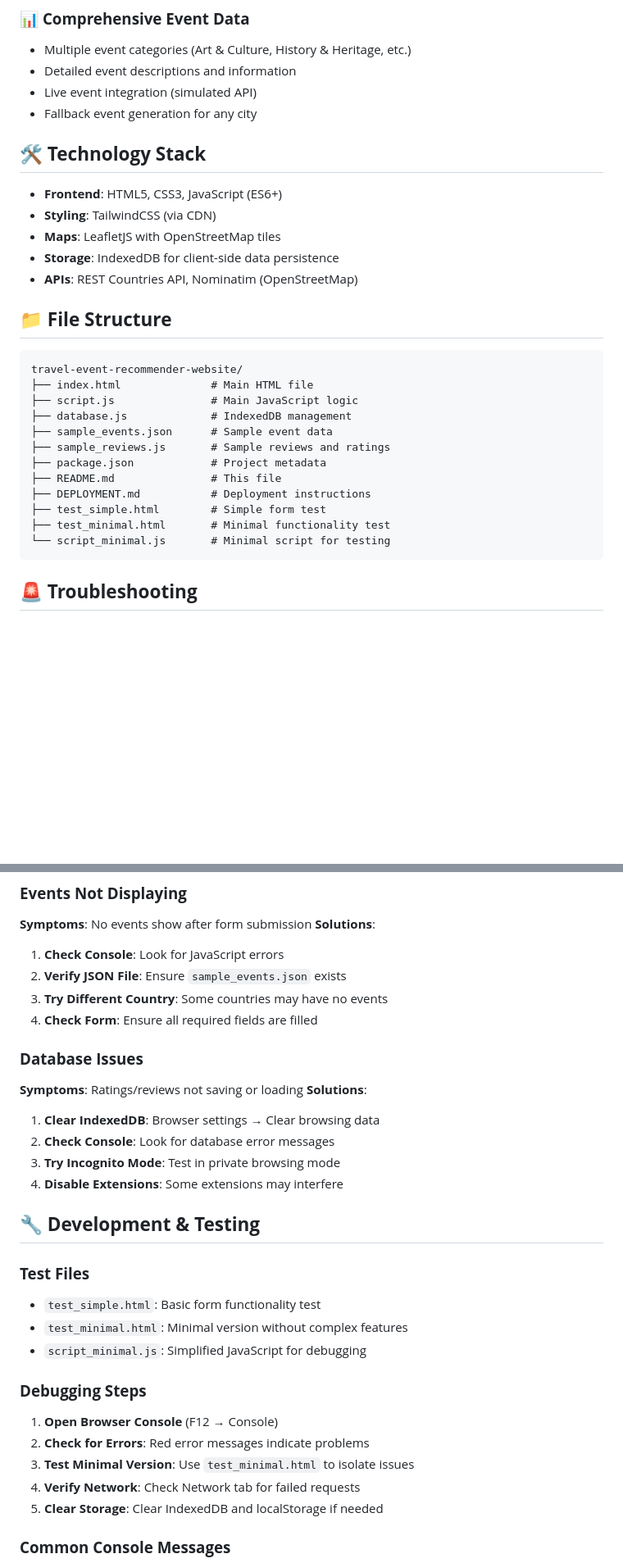
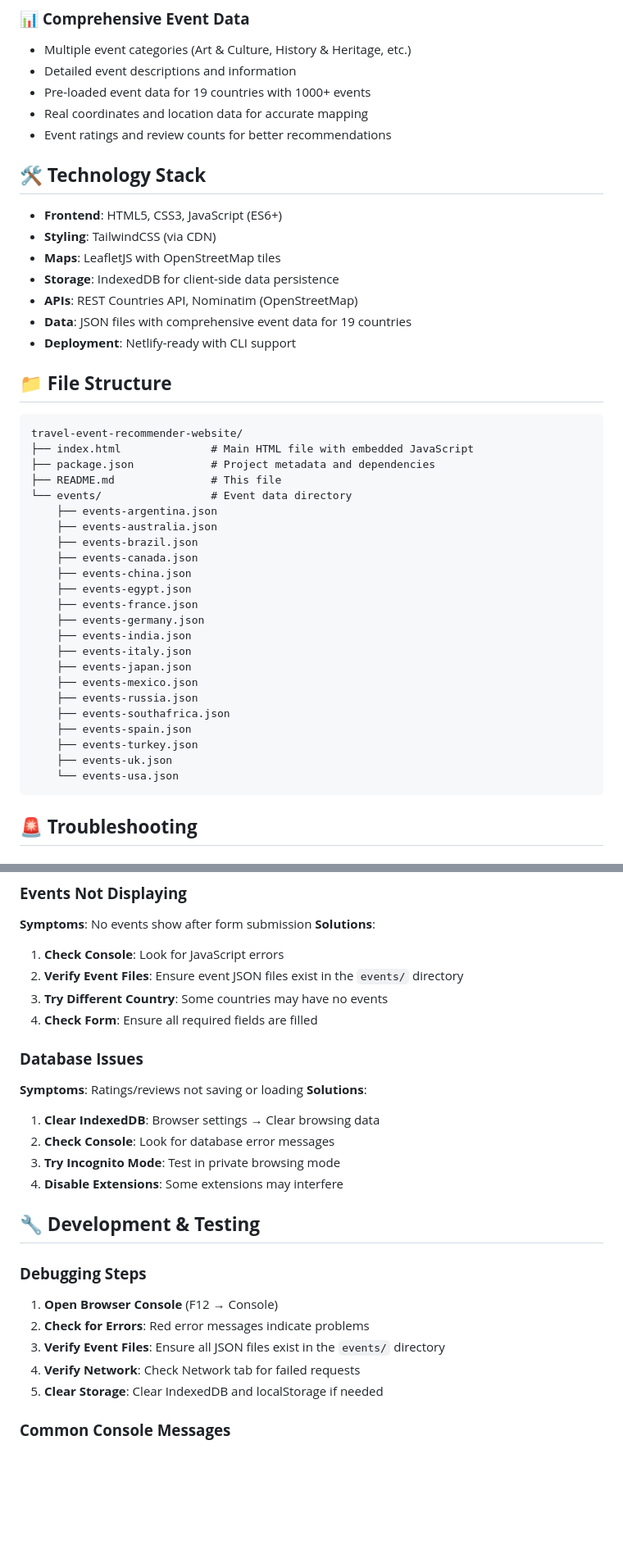
Before and after one commit to pranavpatil2316/Travel-Event-Recommender, a Markdown page: README.md, 2 parts joined by grey strips. Shown at 82% size. GitHub-like rendering; blank space fills up the shorter version.

Commit message:
Update README.md to reflect current project structure and features

````diff
--- a/README.md
+++ b/README.md
@@ -42,8 +42,9 @@ A modern, responsive web application that combines travel planning with event di
 ### 📊 **Comprehensive Event Data**
 - Multiple event categories (Art & Culture, History & Heritage, etc.)
 - Detailed event descriptions and information
-- Live event integration (simulated API)
-- Fallback event generation for any city
+- Pre-loaded event data for 19 countries with 1000+ events
+- Real coordinates and location data for accurate mapping
+- Event ratings and review counts for better recommendations
 
 ## 🛠️ **Technology Stack**
 
@@ -52,22 +53,35 @@ A modern, responsive web application that combines travel planning with event di
 - **Maps**: LeafletJS with OpenStreetMap tiles
 - **Storage**: IndexedDB for client-side data persistence
 - **APIs**: REST Countries API, Nominatim (OpenStreetMap)
+- **Data**: JSON files with comprehensive event data for 19 countries
+- **Deployment**: Netlify-ready with CLI support
 
 ## 📁 **File Structure**
 
 ```
 travel-event-recommender-website/
-├── index.html              # Main HTML file
-├── script.js               # Main JavaScript logic
-├── database.js             # IndexedDB management
-├── sample_events.json      # Sample event data
-├── sample_reviews.js       # Sample reviews and ratings
-├── package.json            # Project metadata
+├── index.html              # Main HTML file with embedded JavaScript
+├── package.json            # Project metadata and dependencies
 ├── README.md               # This file
-├── DEPLOYMENT.md           # Deployment instructions
-├── test_simple.html        # Simple form test
-├── test_minimal.html       # Minimal functionality test
-└── script_minimal.js       # Minimal script for testing
+└── events/                 # Event data directory
+    ├── events-argentina.json
+    ├── events-australia.json
+    ├── events-brazil.json
+    ├── events-canada.json
+    ├── events-china.json
+    ├── events-egypt.json
+    ├── events-france.json
+    ├── events-germany.json
+    ├── events-india.json
+    ├── events-italy.json
+    ├── events-japan.json
+    ├── events-mexico.json
+    ├── events-russia.json
+    ├── events-southafrica.json
+    ├── events-spain.json
+    ├── events-turkey.json
+    ├── events-uk.json
+    └── events-usa.json
 ```
 
 ## 🚨 **Troubleshooting**
@@ -93,7 +107,7 @@ travel-event-recommender-website/
 **Symptoms**: No events show after form submission
 **Solutions**:
 1. **Check Console**: Look for JavaScript errors
-2. **Verify JSON File**: Ensure `sample_events.json` exists
+2. **Verify Event Files**: Ensure event JSON files exist in the `events/` directory
 3. **Try Different Country**: Some countries may have no events
 4. **Check Form**: Ensure all required fields are filled
 
@@ -107,15 +121,10 @@ travel-event-recommender-website/
 
 ## 🔧 **Development & Testing**
 
-### **Test Files**
-- `test_simple.html`: Basic form functionality test
-- `test_minimal.html`: Minimal version without complex features
-- `script_minimal.js`: Simplified JavaScript for debugging
-
 ### **Debugging Steps**
 1. **Open Browser Console** (F12 → Console)
 2. **Check for Errors**: Red error messages indicate problems
-3. **Test Minimal Version**: Use `test_minimal.html` to isolate issues
+3. **Verify Event Files**: Ensure all JSON files exist in the `events/` directory
 4. **Verify Network**: Check Network tab for failed requests
 5. **Clear Storage**: Clear IndexedDB and localStorage if needed
 
````
Also changed, not shown: other parts of README.md (+4 -4 lines).
